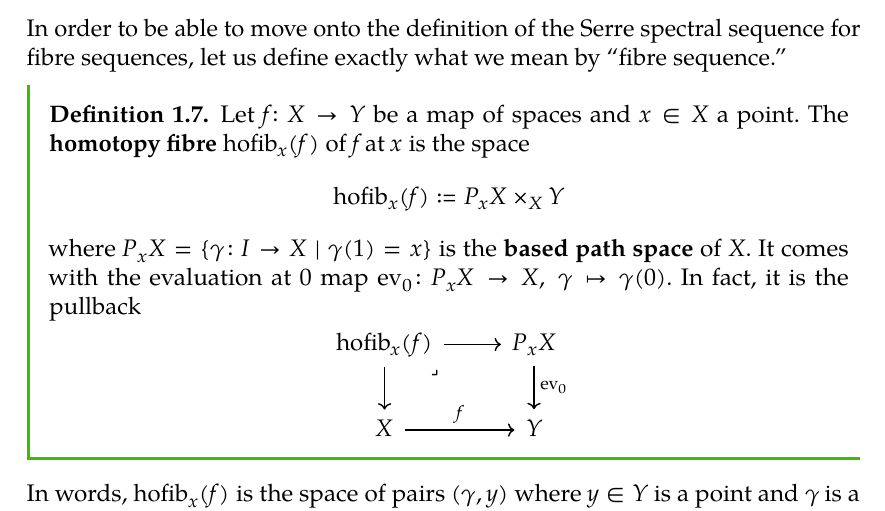
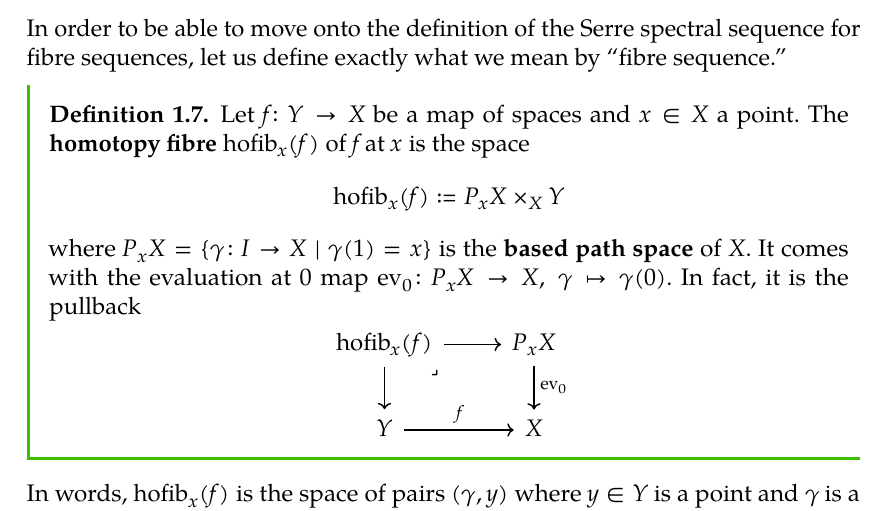
Before and after one commit to bensteffan/algebraic-topology-1-notes-bonn-ws23, a LaTeX document (src/algebraic_topology_1_lecture_notes.tex, which reads src/sections/spectral_sequences.tex): part of page 10 of 145, cut so that both start at the same text. The pictures show the PDF file algebraic_topology_1_lecture_notes.pdf that the author committed with the source.

Commit message:
Fix definition of homotopy fibre
The definition had some domain and codomain mixed up. Thanks to Jannek
for spotting this.

```diff
--- a/src/sections/spectral_sequences.tex
+++ b/src/sections/spectral_sequences.tex
@@ -174,7 +174,7 @@ Notationally, if $(H, F)$ is a filtered object in abelian groups, we write $F^n_
 \subsection{Fibre Sequences}
 In order to be able to move onto the definition of the Serre spectral sequence for fibre sequences, let us define exactly what we mean by \enquote{fibre sequence.}
 \begin{definition}
-	Let $f\colon X \to Y$ be a map of spaces and $x \in X$ a point.
+	Let $f\colon Y \to X$ be a map of spaces and $x \in X$ a point.
 	The \strong{homotopy fibre}\index{homotopy fibre} $\hofib_x(f)$ of $f$ at $x$ is the space
 	\begin{equation*}
 		\hofib_x(f) \coloneq P_x X \times_X Y
@@ -191,9 +191,9 @@ In order to be able to move onto the definition of the Serre spectral sequence f
 				& P_x X
 					\ar[d, "\ev_0"]
 			\\
-			X
+			Y
 					\ar[r, "f"]
-				& Y
+				& X
 		\end{tikzcd}
 	\end{equation*}
 \end{definition}
```
Also changed, not shown: algebraic_topology_1_lecture_notes.pdf.
